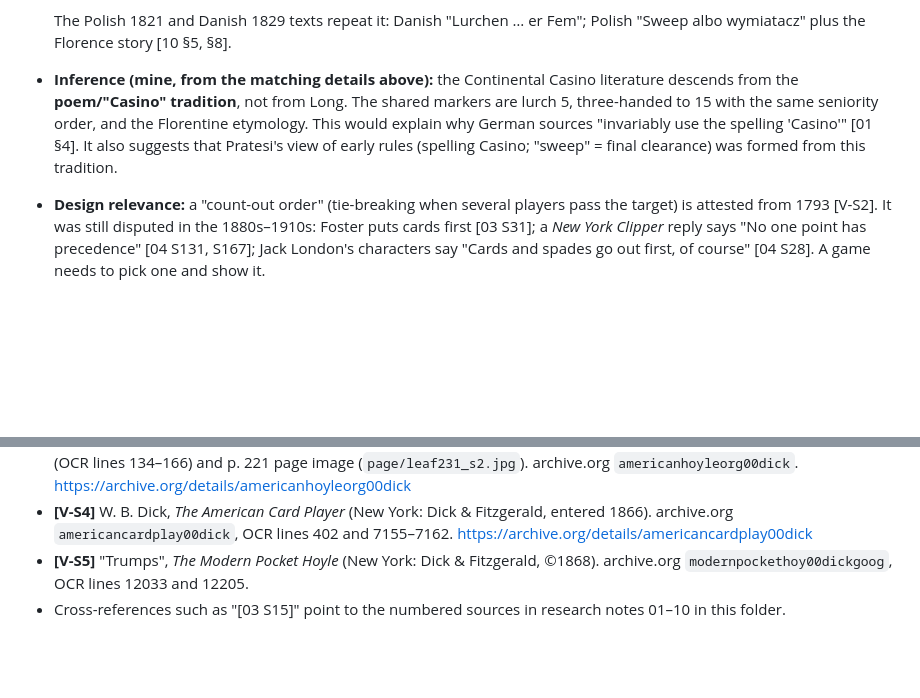
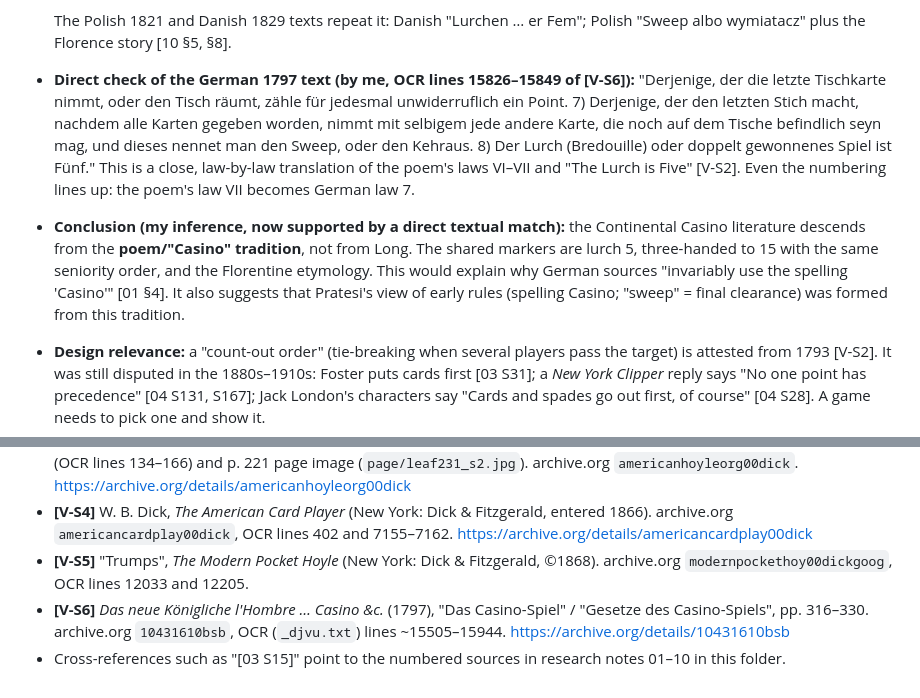
Before and after one commit to abartnof/cassino, a Markdown page: research/11-coordinator-verifications.md, 2 parts joined by grey strips. GitHub-like rendering; blank space fills up the shorter version.

Commit message:
Verify German 1797 Casino laws translate the 1793 poem
Co-Authored-By: Claude Opus 5.5 <noreply@anthropic.com>

```diff
--- a/research/11-coordinator-verifications.md
+++ b/research/11-coordinator-verifications.md
@@ -36,7 +36,8 @@ While combining notes 01–10, I found claims that disagreed with each other. I
   - "Sweep oder Kehraus" for the last cards [10 §7].
 
   The Polish 1821 and Danish 1829 texts repeat it: Danish "Lurchen … er Fem"; Polish "Sweep albo wymiatacz" plus the Florence story [10 §5, §8].
-- **Inference (mine, from the matching details above):** the Continental Casino literature descends from the **poem/"Casino" tradition**, not from Long. The shared markers are lurch 5, three-handed to 15 with the same seniority order, and the Florentine etymology. This would explain why German sources "invariably use the spelling 'Casino'" [01 §4]. It also suggests that Pratesi's view of early rules (spelling Casino; "sweep" = final clearance) was formed from this tradition.
+- **Direct check of the German 1797 text (by me, OCR lines 15826–15849 of [V-S6]):** "Derjenige, der die letzte Tischkarte nimmt, oder den Tisch räumt, zähle für jedesmal unwiderruflich ein Point. 7) Derjenige, der den letzten Stich macht, nachdem alle Karten gegeben worden, nimmt mit selbigem jede andere Karte, die noch auf dem Tische befindlich seyn mag, und dieses nennet man den Sweep, oder den Kehraus. 8) Der Lurch (Bredouille) oder doppelt gewonnenes Spiel ist Fünf." This is a close, law-by-law translation of the poem's laws VI–VII and "The Lurch is Five" [V-S2]. Even the numbering lines up: the poem's law VII becomes German law 7.
+- **Conclusion (my inference, now supported by a direct textual match):** the Continental Casino literature descends from the **poem/"Casino" tradition**, not from Long. The shared markers are lurch 5, three-handed to 15 with the same seniority order, and the Florentine etymology. This would explain why German sources "invariably use the spelling 'Casino'" [01 §4]. It also suggests that Pratesi's view of early rules (spelling Casino; "sweep" = final clearance) was formed from this tradition.
 - **Design relevance:** a "count-out order" (tie-breaking when several players pass the target) is attested from 1793 [V-S2]. It was still disputed in the 1880s–1910s: Foster puts cards first [03 S31]; a *New York Clipper* reply says "No one point has precedence" [04 S131, S167]; Jack London's characters say "Cards and spades go out first, of course" [04 S28]. A game needs to pick one and show it.
 
 ## V4. When did Cassino, building and calling enter American print? The 1864 claim is wrong.
@@ -79,4 +80,5 @@ While combining notes 01–10, I found claims that disagreed with each other. I
 - **[V-S3]** "Trumps" [W. B. Dick], *The American Hoyle*, 4th ed. (New York: Dick & Fitzgerald; ©1864; preface to 4th ed.), preface (OCR lines 134–166) and p. 221 page image (`page/leaf231_s2.jpg`). archive.org `americanhoyleorg00dick`. https://archive.org/details/americanhoyleorg00dick
 - **[V-S4]** W. B. Dick, *The American Card Player* (New York: Dick & Fitzgerald, entered 1866). archive.org `americancardplay00dick`, OCR lines 402 and 7155–7162. https://archive.org/details/americancardplay00dick
 - **[V-S5]** "Trumps", *The Modern Pocket Hoyle* (New York: Dick & Fitzgerald, ©1868). archive.org `modernpockethoy00dickgoog`, OCR lines 12033 and 12205.
+- **[V-S6]** *Das neue Königliche l'Hombre … Casino &c.* (1797), "Das Casino-Spiel" / "Gesetze des Casino-Spiels", pp. 316–330. archive.org `10431610bsb`, OCR (`_djvu.txt`) lines ~15505–15944. https://archive.org/details/10431610bsb
 - Cross-references such as "[03 S15]" point to the numbered sources in research notes 01–10 in this folder.
```
